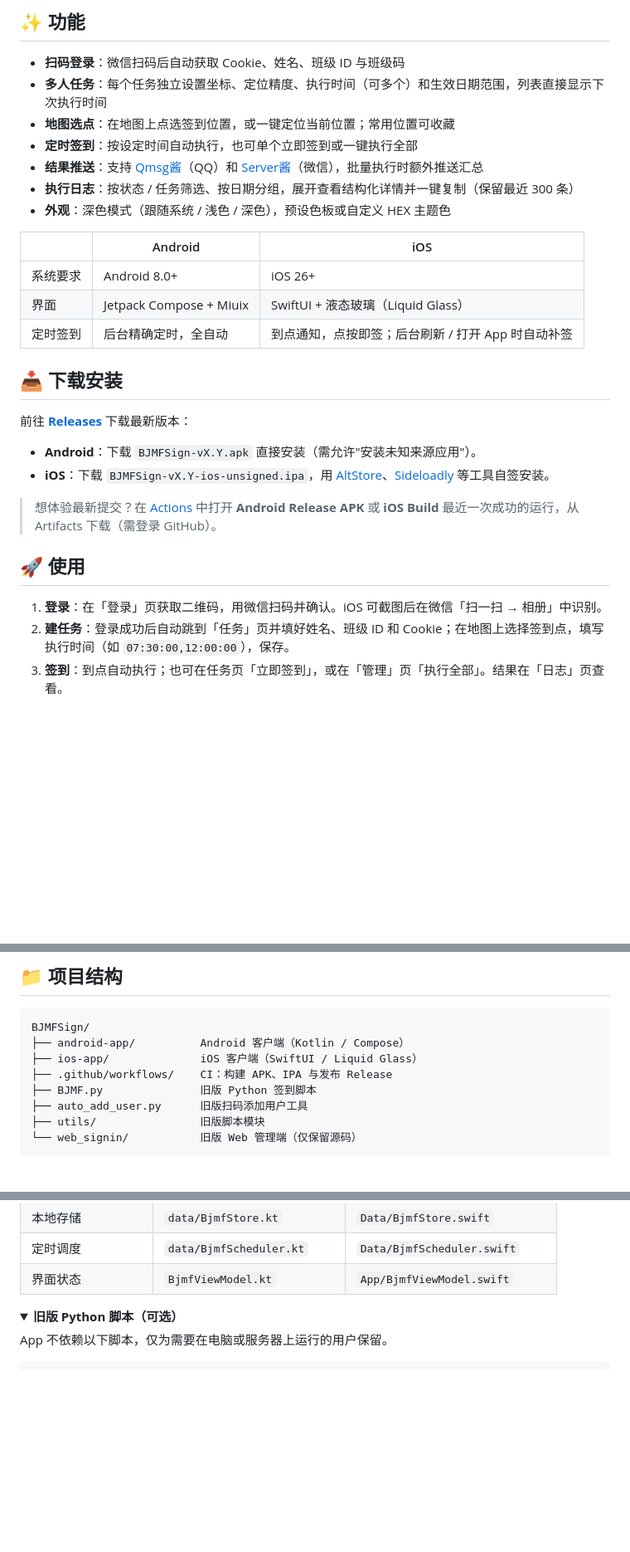
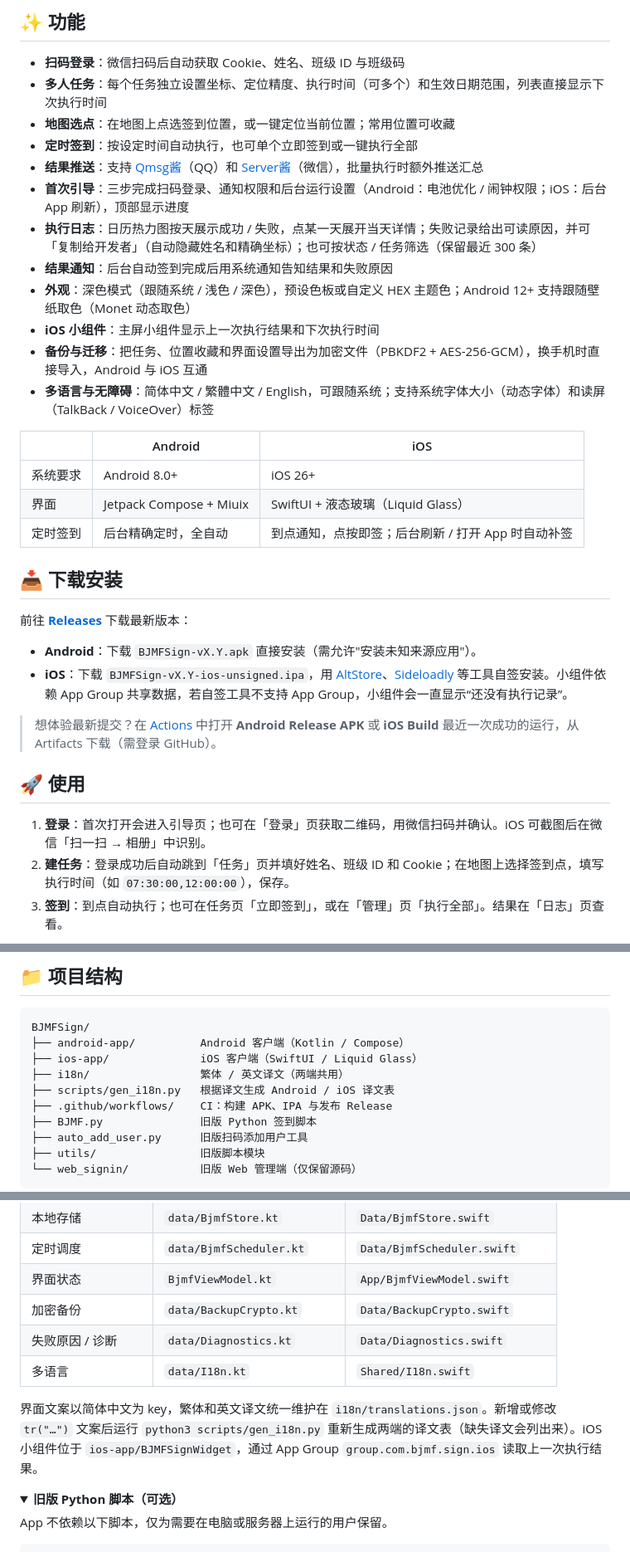
Before and after one commit to bai-piao/BJMFSign, a Markdown page: README.md, 3 parts joined by grey strips. Shown at 83% size. Drawn GitHub-style; folded sections open; blank space fills up the shorter version.

Commit message:
README: document new features
Co-Authored-By: Claude Opus 5.5 <noreply@anthropic.com>
Claude-Session: https://claude.ai/code/session_01LMsVqvJetaPVd7Ko6CPX6m

```diff
--- a/README.md
+++ b/README.md
@@ -21,8 +21,13 @@
 - **地图选点**：在地图上点选签到位置，或一键定位当前位置；常用位置可收藏
 - **定时签到**：按设定时间自动执行，也可单个立即签到或一键执行全部
 - **结果推送**：支持 [Qmsg酱](https://qmsg.zendee.cn/)（QQ）和 [Server酱](https://sct.ftqq.com/)（微信），批量执行时额外推送汇总
-- **执行日志**：按状态 / 任务筛选、按日期分组，展开查看结构化详情并一键复制（保留最近 300 条）
-- **外观**：深色模式（跟随系统 / 浅色 / 深色），预设色板或自定义 HEX 主题色
+- **首次引导**：三步完成扫码登录、通知权限和后台运行设置（Android：电池优化 / 闹钟权限；iOS：后台 App 刷新），顶部显示进度
+- **执行日志**：日历热力图按天展示成功 / 失败，点某一天展开当天详情；失败记录给出可读原因，并可「复制给开发者」（自动隐藏姓名和精确坐标）；也可按状态 / 任务筛选（保留最近 300 条）
+- **结果通知**：后台自动签到完成后用系统通知告知结果和失败原因
+- **外观**：深色模式（跟随系统 / 浅色 / 深色），预设色板或自定义 HEX 主题色；Android 12+ 支持跟随壁纸取色（Monet 动态取色）
+- **iOS 小组件**：主屏小组件显示上一次执行结果和下次执行时间
+- **备份与迁移**：把任务、位置收藏和界面设置导出为加密文件（PBKDF2 + AES-256-GCM），换手机时直接导入，Android 与 iOS 互通
+- **多语言与无障碍**：简体中文 / 繁體中文 / English，可跟随系统；支持系统字体大小（动态字体）和读屏（TalkBack / VoiceOver）标签
 
 | | Android | iOS |
 | --- | --- | --- |
@@ -35,13 +40,13 @@
 前往 [**Releases**](https://github.com/bai-piao/BJMFSign/releases/latest) 下载最新版本：
 
 - **Android**：下载 `BJMFSign-vX.Y.apk` 直接安装（需允许"安装未知来源应用"）。
-- **iOS**：下载 `BJMFSign-vX.Y-ios-unsigned.ipa`，用 [AltStore](https://altstore.io/)、[Sideloadly](https://sideloadly.io/) 等工具自签安装。
+- **iOS**：下载 `BJMFSign-vX.Y-ios-unsigned.ipa`，用 [AltStore](https://altstore.io/)、[Sideloadly](https://sideloadly.io/) 等工具自签安装。小组件依赖 App Group 共享数据，若自签工具不支持 App Group，小组件会一直显示“还没有执行记录”。
 
 > 想体验最新提交？在 [Actions](https://github.com/bai-piao/BJMFSign/actions) 中打开 **Android Release APK** 或 **iOS Build** 最近一次成功的运行，从 Artifacts 下载（需登录 GitHub）。
 
 ## 🚀 使用
 
-1. **登录**：在「登录」页获取二维码，用微信扫码并确认。iOS 可截图后在微信「扫一扫 → 相册」中识别。
+1. **登录**：首次打开会进入引导页；也可在「登录」页获取二维码，用微信扫码并确认。iOS 可截图后在微信「扫一扫 → 相册」中识别。
 2. **建任务**：登录成功后自动跳到「任务」页并填好姓名、班级 ID 和 Cookie；在地图上选择签到点，填写执行时间（如 `07:30:00,12:00:00`），保存。
 3. **签到**：到点自动执行；也可在任务页「立即签到」，或在「管理」页「执行全部」。结果在「日志」页查看。
 
@@ -108,6 +113,8 @@ keytool -genkeypair -v -keystore release.jks -alias bjmf -keyalg RSA -keysize 20
 BJMFSign/
 ├── android-app/          Android 客户端（Kotlin / Compose）
 ├── ios-app/              iOS 客户端（SwiftUI / Liquid Glass）
+├── i18n/                 繁体 / 英文译文（两端共用）
+├── scripts/gen_i18n.py   根据译文生成 Android / iOS 译文表
 ├── .github/workflows/    CI：构建 APK、IPA 与发布 Release
 ├── BJMF.py               旧版 Python 签到脚本
 ├── auto_add_user.py      旧版扫码添加用户工具
@@ -123,6 +130,11 @@ BJMFSign/
 | 本地存储 | `data/BjmfStore.kt` | `Data/BjmfStore.swift` |
 | 定时调度 | `data/BjmfScheduler.kt` | `Data/BjmfScheduler.swift` |
 | 界面状态 | `BjmfViewModel.kt` | `App/BjmfViewModel.swift` |
+| 加密备份 | `data/BackupCrypto.kt` | `Data/BackupCrypto.swift` |
+| 失败原因 / 诊断 | `data/Diagnostics.kt` | `Data/Diagnostics.swift` |
+| 多语言 | `data/I18n.kt` | `Shared/I18n.swift` |
+
+界面文案以简体中文为 key，繁体和英文译文统一维护在 `i18n/translations.json`。新增或修改 `tr("…")` 文案后运行 `python3 scripts/gen_i18n.py` 重新生成两端的译文表（缺失译文会列出来）。iOS 小组件位于 `ios-app/BJMFSignWidget`，通过 App Group `group.com.bjmf.sign.ios` 读取上一次执行结果。
 
 <details>
 <summary><b>旧版 Python 脚本（可选）</b></summary>
```
